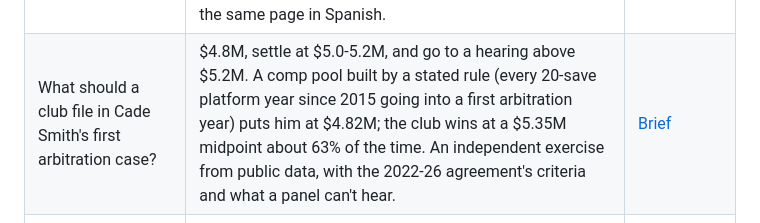
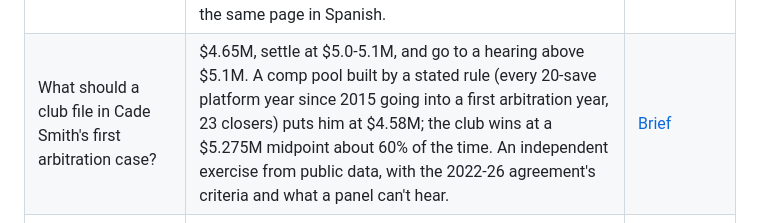
Before and after one commit to IForSureI/Dylan-Fanelli-Baseball-Analytics-Portfolio, a Markdown page: README.md, the part around the change. Drawn GitHub-style.

Commit message:
Arbitration: all candidate comps confirmed; four join the pool (Soto, Alzolay, Foley, Megill); filing .65M, settle .0-5.1M

```diff
--- a/README.md
+++ b/README.md
@@ -28,7 +28,7 @@ Baseball-operations research and tools built on every public pitch of 2024–202
 | Do front-office ties predict trade partners? | Yes, modestly. A pair of clubs trades about 14–18% more in seasons when their decision-makers share front-office history (1.18, 1.04–1.34, p = 0.009; permutation p = 0.015), and it holds without the Angels and Braves. The narrower protégé-meets-old-boss tie is borderline at best. For scale, division rivalry is −45%. | [Report](reports/2026-front-office-ties.md) |
 | What would a pro scout write on the top free-agent reliever? | Adrián Morejón: OFP 60, a B1 reliever for 2027. Sinker, changeup and four-seamer grade 70; the slider is 50 now and 55 future. It got 3.3 mph harder and lost 2.7 in of drop as its whiffs fell from 40% to 30%. Delivery items that need eyes are NG, and the look before the bid is written out. | [Report](reports/2026-morejon-pro-scouting-report.md), [one page](reports/2026-morejon-pro-scouting-report.pdf) |
 | How should a club pitch the Rays' lineup in the ALCS? | Pitch in the zone and get outs on weak contact: the nine regulars missed on 19.9% of swings (league 25.1%) and do little damage on contact (.331 xwOBA, league .362). The usual put-away pitch, a breaking ball below the zone, gets 17.4 swinging strikes per 100 against the league's 23.2. Hitter by hitter cards, a one-page coach version and the same page in Spanish. | [Packet](reports/2026-advance-packet-tb.md), [coach](reports/2026-advance-packet-tb-coach.md), [en español](reports/2026-advance-packet-tb-coach-es.md) |
-| What should a club file in Cade Smith's first arbitration case? | $4.8M, settle at $5.0-5.2M, and go to a hearing above $5.2M. A comp pool built by a stated rule (every 20-save platform year since 2015 going into a first arbitration year) puts him at $4.82M; the club wins at a $5.35M midpoint about 63% of the time. An independent exercise from public data, with the 2022-26 agreement's criteria and what a panel can't hear. | [Brief](reports/2027-arbitration-brief-smith.md) |
+| What should a club file in Cade Smith's first arbitration case? | $4.65M, settle at $5.0-5.1M, and go to a hearing above $5.1M. A comp pool built by a stated rule (every 20-save platform year since 2015 going into a first arbitration year, 23 closers) puts him at $4.58M; the club wins at a $5.275M midpoint about 60% of the time. An independent exercise from public data, with the 2022-26 agreement's criteria and what a panel can't hear. | [Brief](reports/2027-arbitration-brief-smith.md) |
 | Do good swing decisions last, and what is Gleyber Torres worth? | Yes: decision value repeats year to year (r = 0.80 from 2025 to 2026). Torres's decisions are among the best in baseball, but his bat lost 2 mph in 2026. 1.54 WAR projected for 2027 with baserunning; sign at two years, $28-32M, walk away above $17M a year. | [Evaluation](reports/2026-hitter-evaluation-torres.md) |
 | Can I beat the market on prices, performance and amateurs? | Fifteen calls for 2027, each with a probability, dated Oct. 18, 2026, and scored with the Brier score after the season (0.25 is the no-skill line). | [Log](reports/2027-prediction-log.md) |
 | Was Tarik Skubal's 2025 change real? | Yes, and the change was his: he ranked at the 80th–98th percentile on the changes, and the league didn't move. His changeup's 46.6% whiff rate (997 swings) is his true level. | [Report](reports/2025-skubal-arsenal.md) |
```
Also changed, not shown: LOG.md (+3 -1 lines), reports/2027-arbitration-brief-smith.md (+120 -107 lines), reports/figures/2027-arbitration-brief-smith.png, 4 other files.
